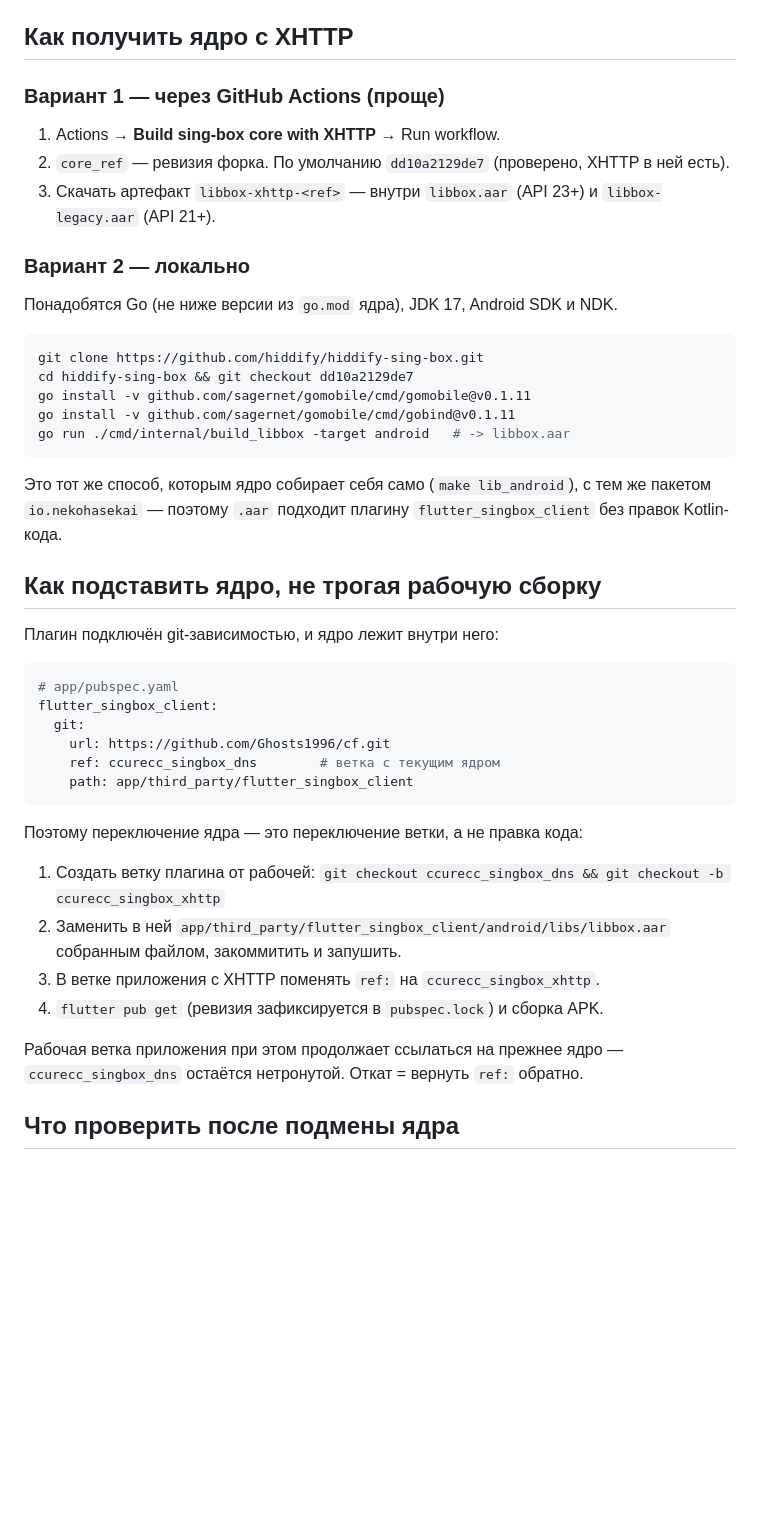
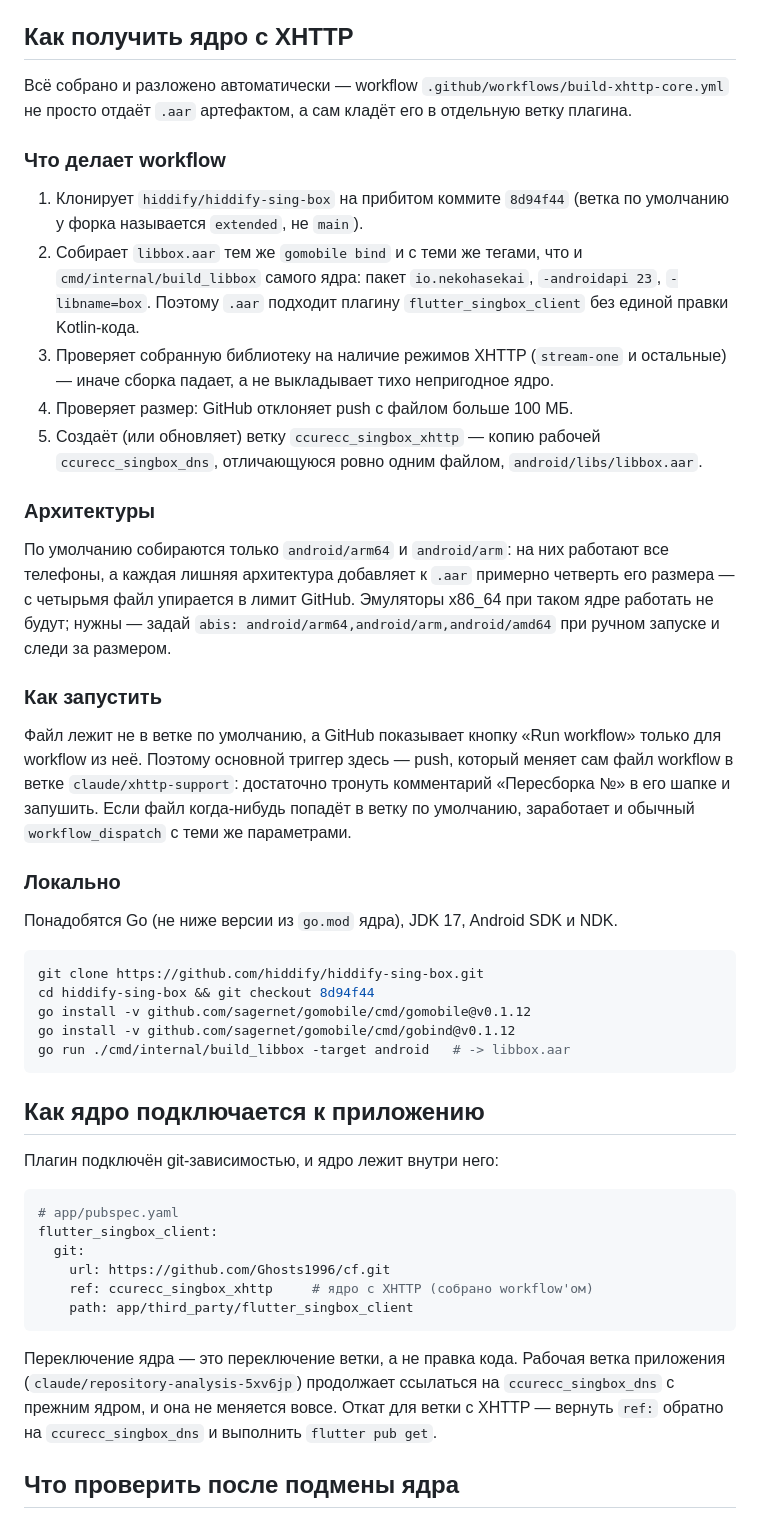
Before and after one commit to Ghosts1996/cf, a Markdown page: app/XHTTP_CORE.md, the part around the change. GitHub-like rendering; blank space fills up the shorter version.

Commit message:
Описать автоматическую сборку и подключение ядра с XHTTP
Co-Authored-By: Claude Opus 5 <noreply@anthropic.com>
Claude-Session: https://claude.ai/code/session_01TLMVHADNR1s82PBFnfNfeA

````diff
--- a/app/XHTTP_CORE.md
+++ b/app/XHTTP_CORE.md
@@ -65,31 +65,56 @@
 
 ## Как получить ядро с XHTTP
 
-### Вариант 1 — через GitHub Actions (проще)
+Всё собрано и разложено автоматически — workflow
+`.github/workflows/build-xhttp-core.yml` не просто отдаёт `.aar` артефактом,
+а сам кладёт его в отдельную ветку плагина.
 
-1. Actions → **Build sing-box core with XHTTP** → Run workflow.
-2. `core_ref` — ревизия форка. По умолчанию `dd10a2129de7` (проверено, XHTTP
-   в ней есть).
-3. Скачать артефакт `libbox-xhttp-<ref>` — внутри `libbox.aar` (API 23+) и
-   `libbox-legacy.aar` (API 21+).
+### Что делает workflow
 
-### Вариант 2 — локально
+1. Клонирует `hiddify/hiddify-sing-box` на прибитом коммите
+   `8d94f44` (ветка по умолчанию у форка называется `extended`, не `main`).
+2. Собирает `libbox.aar` тем же `gomobile bind` и с теми же тегами, что и
+   `cmd/internal/build_libbox` самого ядра: пакет `io.nekohasekai`,
+   `-androidapi 23`, `-libname=box`. Поэтому `.aar` подходит плагину
+   `flutter_singbox_client` без единой правки Kotlin-кода.
+3. Проверяет собранную библиотеку на наличие режимов XHTTP (`stream-one` и
+   остальные) — иначе сборка падает, а не выкладывает тихо непригодное ядро.
+4. Проверяет размер: GitHub отклоняет push с файлом больше 100 МБ.
+5. Создаёт (или обновляет) ветку `ccurecc_singbox_xhttp` — копию рабочей
+   `ccurecc_singbox_dns`, отличающуюся ровно одним файлом,
+   `android/libs/libbox.aar`.
+
+### Архитектуры
+
+По умолчанию собираются только `android/arm64` и `android/arm`: на них
+работают все телефоны, а каждая лишняя архитектура добавляет к `.aar`
+примерно четверть его размера — с четырьмя файл упирается в лимит GitHub.
+Эмуляторы x86_64 при таком ядре работать не будут; нужны — задай
+`abis: android/arm64,android/arm,android/amd64` при ручном запуске и следи за
+размером.
+
+### Как запустить
+
+Файл лежит не в ветке по умолчанию, а GitHub показывает кнопку «Run workflow»
+только для workflow из неё. Поэтому основной триггер здесь — push, который
+меняет сам файл workflow в ветке `claude/xhttp-support`: достаточно тронуть
+комментарий «Пересборка №» в его шапке и запушить. Если файл когда-нибудь
+попадёт в ветку по умолчанию, заработает и обычный `workflow_dispatch` с теми
+же параметрами.
+
+### Локально
 
 Понадобятся Go (не ниже версии из `go.mod` ядра), JDK 17, Android SDK и NDK.
 
 ```bash
 git clone https://github.com/hiddify/hiddify-sing-box.git
-cd hiddify-sing-box && git checkout dd10a2129de7
-go install -v github.com/sagernet/gomobile/cmd/gomobile@v0.1.11
-go install -v github.com/sagernet/gomobile/cmd/gobind@v0.1.11
+cd hiddify-sing-box && git checkout 8d94f44
+go install -v github.com/sagernet/gomobile/cmd/gomobile@v0.1.12
+go install -v github.com/sagernet/gomobile/cmd/gobind@v0.1.12
 go run ./cmd/internal/build_libbox -target android   # -> libbox.aar
 ```
 
-Это тот же способ, которым ядро собирает себя само (`make lib_android`), с
-тем же пакетом `io.nekohasekai` — поэтому `.aar` подходит плагину
-`flutter_singbox_client` без правок Kotlin-кода.
-
-## Как подставить ядро, не трогая рабочую сборку
+## Как ядро подключается к приложению
 
 Плагин подключён git-зависимостью, и ядро лежит внутри него:
 
@@ -98,21 +123,15 @@ go run ./cmd/internal/build_libbox -target android   # -> libbox.aar
 flutter_singbox_client:
   git:
     url: https://github.com/Ghosts1996/cf.git
-    ref: ccurecc_singbox_dns        # ветка с текущим ядром
+    ref: ccurecc_singbox_xhttp     # ядро с XHTTP (собрано workflow'ом)
     path: app/third_party/flutter_singbox_client
 ```
 
-Поэтому переключение ядра — это переключение ветки, а не правка кода:
-
-1. Создать ветку плагина от рабочей:
-   `git checkout ccurecc_singbox_dns && git checkout -b ccurecc_singbox_xhttp`
-2. Заменить в ней `app/third_party/flutter_singbox_client/android/libs/libbox.aar`
-   собранным файлом, закоммитить и запушить.
-3. В ветке приложения с XHTTP поменять `ref:` на `ccurecc_singbox_xhttp`.
-4. `flutter pub get` (ревизия зафиксируется в `pubspec.lock`) и сборка APK.
-
-Рабочая ветка приложения при этом продолжает ссылаться на прежнее ядро —
-`ccurecc_singbox_dns` остаётся нетронутой. Откат = вернуть `ref:` обратно.
+Переключение ядра — это переключение ветки, а не правка кода. Рабочая ветка
+приложения (`claude/repository-analysis-5xv6jp`) продолжает ссылаться на
+`ccurecc_singbox_dns` с прежним ядром, и она не меняется вовсе. Откат для
+ветки с XHTTP — вернуть `ref:` обратно на `ccurecc_singbox_dns` и выполнить
+`flutter pub get`.
 
 ## Что проверить после подмены ядра
 
````
